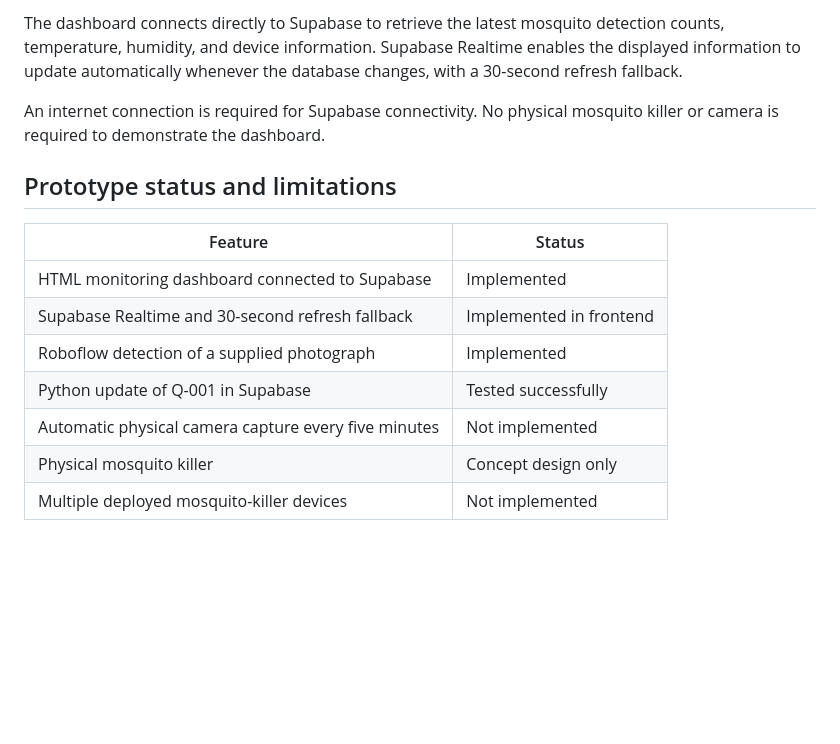
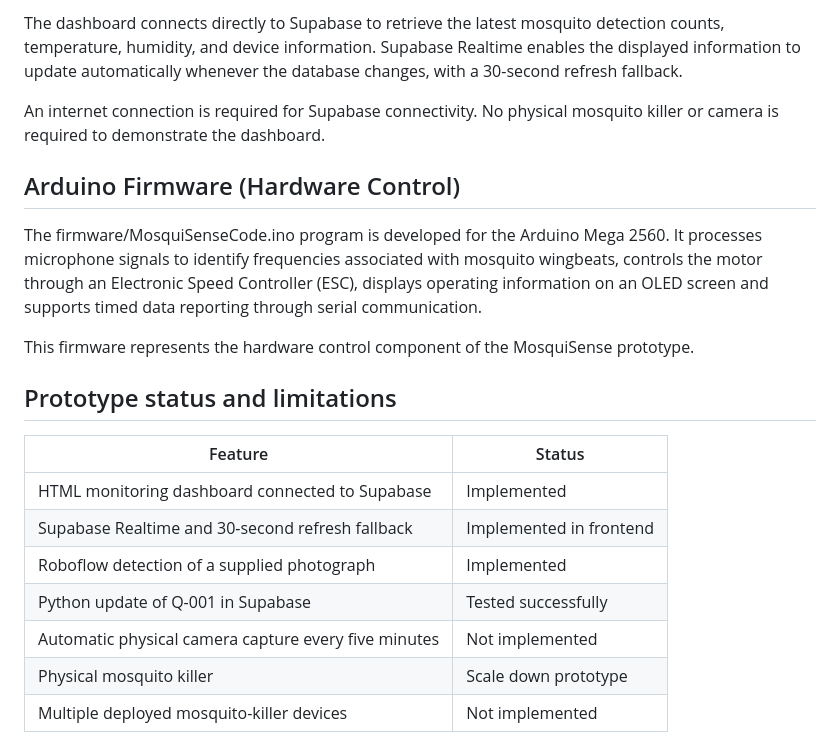
Before and after one commit to NgLianYun/ASTUTE-MosquiSense, a Markdown page: README.md, the part around the change. Rendered like a GitHub page; blank space fills up the shorter version.

```diff
--- a/README.md
+++ b/README.md
@@ -78,6 +78,12 @@ The dashboard connects directly to Supabase to retrieve the latest mosquito dete
 
 An internet connection is required for Supabase connectivity. No physical mosquito killer or camera is required to demonstrate the dashboard.
 
+## Arduino Firmware (Hardware Control)
+
+The firmware/MosquiSenseCode.ino program is developed for the Arduino Mega 2560. It processes microphone signals to identify frequencies associated with mosquito wingbeats, controls the motor through an Electronic Speed Controller (ESC), displays operating information on an OLED screen and supports timed data reporting through serial communication.
+
+This firmware represents the hardware control component of the MosquiSense prototype.
+
 ## Prototype status and limitations
 
 | Feature | Status |
@@ -87,7 +93,7 @@ An internet connection is required for Supabase connectivity. No physical mosqui
 | Roboflow detection of a supplied photograph | Implemented |
 | Python update of Q-001 in Supabase | Tested successfully |
 | Automatic physical camera capture every five minutes | Not implemented |
-| Physical mosquito killer | Concept design only |
+| Physical mosquito killer | Scale down prototype |
 | Multiple deployed mosquito-killer devices | Not implemented |
 
  Future development will integrate the physical camera, automated image capture, unique-counting logic and field testing.
```
